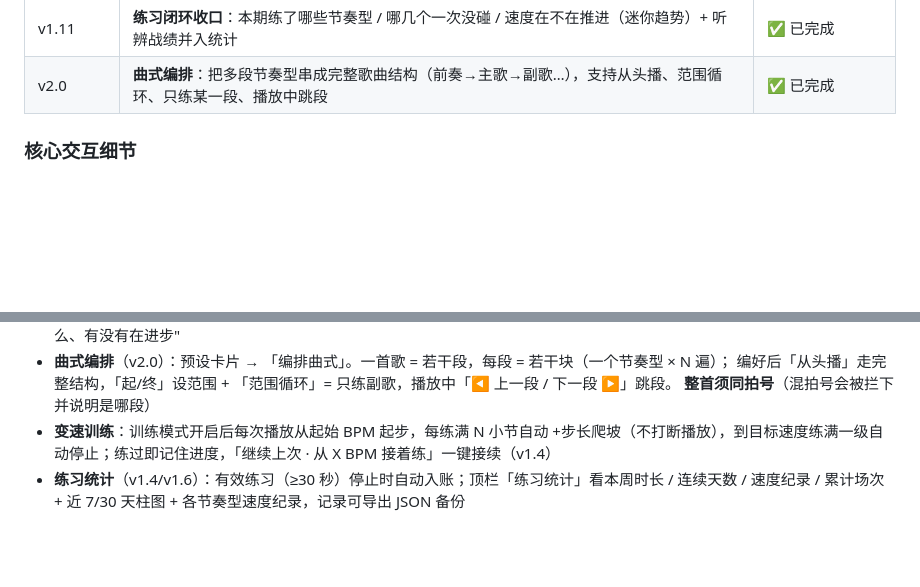
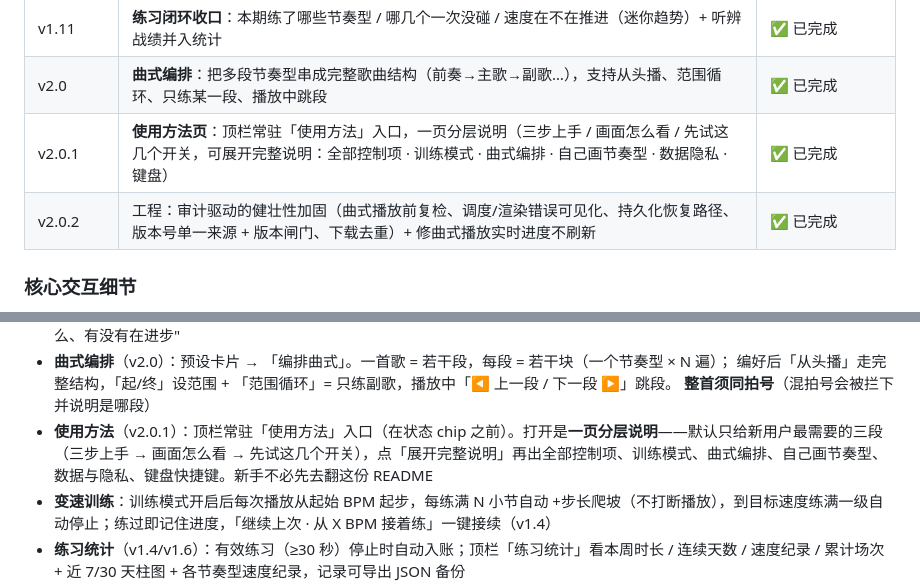
Before and after one commit to chj0124/beatsight, a Markdown page: README.md, 2 parts joined by grey strips. Rendered like a GitHub page; blank space fills up the shorter version.

Commit message:
docs: 收口文档漂移——补 v2.0.1/v2.0.2 功能行与「使用方法」说明，改正未覆盖行口径为 7 行

```diff
--- a/README.md
+++ b/README.md
@@ -64,6 +64,8 @@ sh tools/install-hooks.sh   # 可选但推荐：装一次 pre-commit 钩子，
 | v1.10 | **听辨训练（节奏默写）**：随机出题、只听不看、从三个记谱候选里选，即时反馈 + 正确率/连对战绩 | ✅ 已完成 |
 | v1.11 | **练习闭环收口**：本期练了哪些节奏型 / 哪几个一次没碰 / 速度在不在推进（迷你趋势）+ 听辨战绩并入统计 | ✅ 已完成 |
 | v2.0 | **曲式编排**：把多段节奏型串成完整歌曲结构（前奏→主歌→副歌…），支持从头播、范围循环、只练某一段、播放中跳段 | ✅ 已完成 |
+| v2.0.1 | **使用方法页**：顶栏常驻「使用方法」入口，一页分层说明（三步上手 / 画面怎么看 / 先试这几个开关，可展开完整说明：全部控制项 · 训练模式 · 曲式编排 · 自己画节奏型 · 数据隐私 · 键盘） | ✅ 已完成 |
+| v2.0.2 | 工程：审计驱动的健壮性加固（曲式播放前复检、调度/渲染错误可见化、持久化恢复路径、版本号单一来源 + 版本闸门、下载去重）+ 修曲式播放实时进度不刷新 | ✅ 已完成 |
 
 ### 核心交互细节
 
@@ -79,6 +81,7 @@ sh tools/install-hooks.sh   # 可选但推荐：装一次 pre-commit 钩子，
 - **曲式编排**（v2.0）：预设卡片 → 「编排曲式」。一首歌 = 若干段，每段 = 若干块（一个节奏型 × N 遍）；
   编好后「从头播」走完整结构，「起/终」设范围 + 「范围循环」= 只练副歌，播放中「◀ 上一段 / 下一段 ▶」跳段。
   **整首须同拍号**（混拍号会被拦下并说明是哪段）
+- **使用方法**（v2.0.1）：顶栏常驻「使用方法」入口（在状态 chip 之前）。打开是**一页分层说明**——默认只给新用户最需要的三段（三步上手 → 画面怎么看 → 先试这几个开关），点「展开完整说明」再出全部控制项、训练模式、曲式编排、自己画节奏型、数据与隐私、键盘快捷键。新手不必先去翻这份 README
 - **变速训练**：训练模式开启后每次播放从起始 BPM 起步，每练满 N 小节自动 +步长爬坡（不打断播放），到目标速度练满一级自动停止；练过即记住进度，「继续上次 · 从 X BPM 接着练」一键接续（v1.4）
 - **练习统计**（v1.4/v1.6）：有效练习（≥30 秒）停止时自动入账；顶栏「练习统计」看本周时长 / 连续天数 / 速度纪录 / 累计场次 + 近 7/30 天柱图 + 各节奏型速度纪录，记录可导出 JSON 备份
 - **7 天爬升计划**（v1.5）：按当前起始/目标 BPM 一键生成 7 段排程，「开始今日训练」一键开练；练到当天目标自动推进，缺练顺延不补卡
```
Also changed, not shown: docs/DEVELOPMENT.md (+1 -1 lines).
